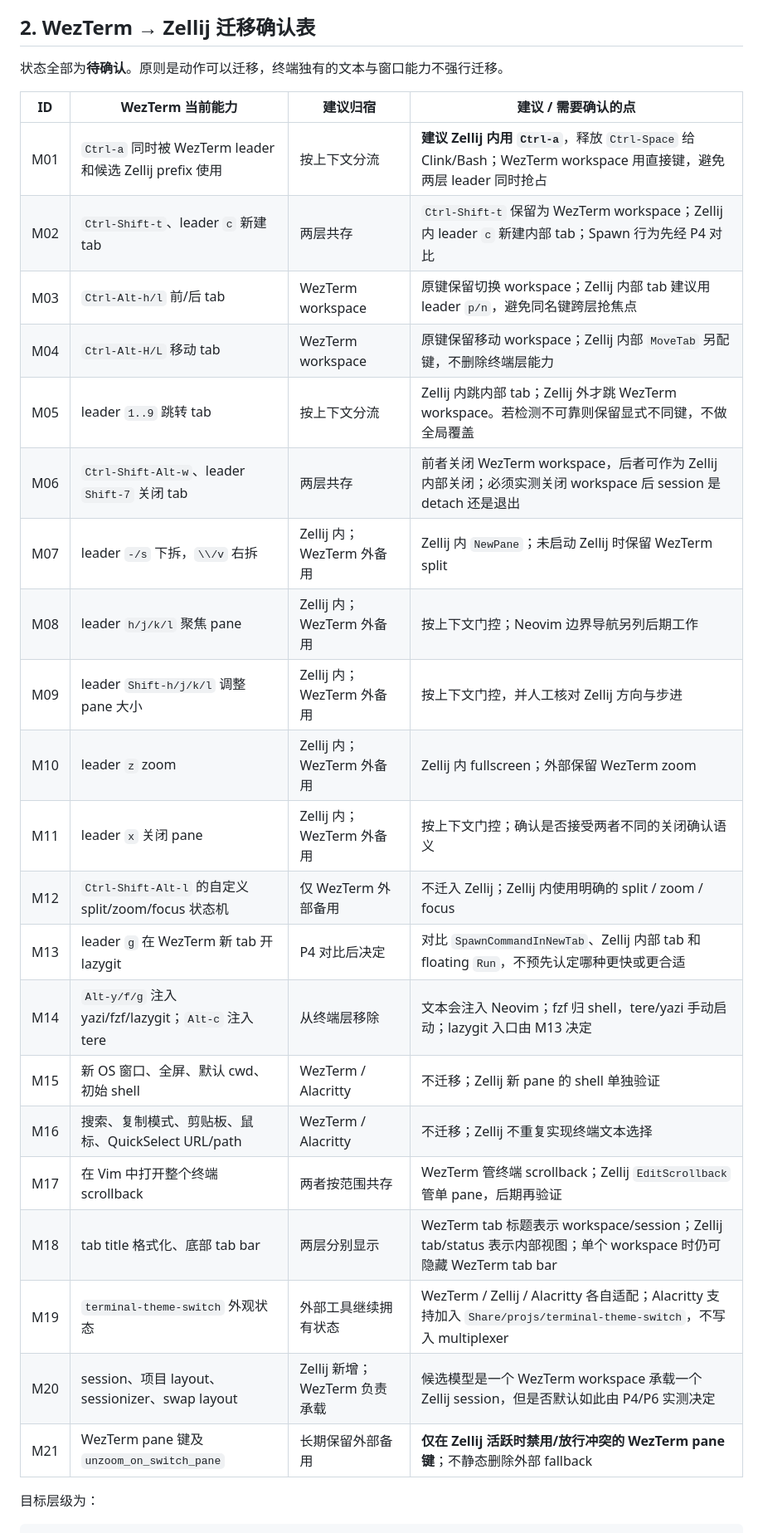
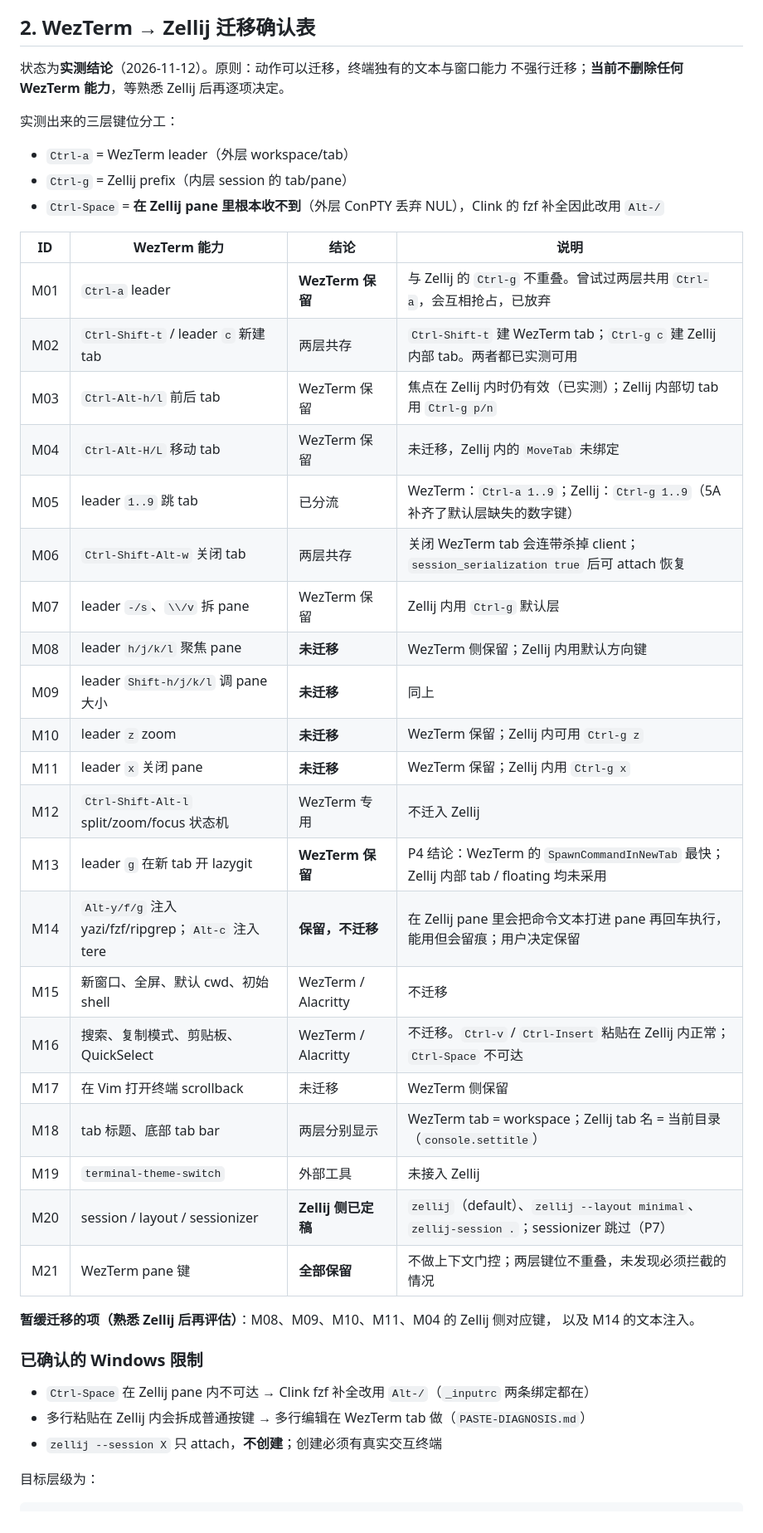
Before and after one commit to scillidan/dotfiles, a Markdown page: .config/zellij/README.md, the part around the change. Shown at 83% size. Rendered like a GitHub page.

Commit message:
docs(zellij): replace the migration table with measured conclusions

```diff
--- a/.config/zellij/README.md
+++ b/.config/zellij/README.md
@@ -28,31 +28,48 @@ Alacritty 没有 WezTerm workspace tab 这一层，只负责终端窗口并承
 
 ## 2. WezTerm → Zellij 迁移确认表
 
-状态全部为**待确认**。原则是动作可以迁移，终端独有的文本与窗口能力不强行迁移。
+状态为**实测结论**（2026-11-12）。原则：动作可以迁移，终端独有的文本与窗口能力
+不强行迁移；**当前不删除任何 WezTerm 能力**，等熟悉 Zellij 后再逐项决定。
 
-| ID | WezTerm 当前能力 | 建议归宿 | 建议 / 需要确认的点 |
+实测出来的三层键位分工：
+
+- `Ctrl-a` = WezTerm leader（外层 workspace/tab）
+- `Ctrl-g` = Zellij prefix（内层 session 的 tab/pane）
+- `Ctrl-Space` = **在 Zellij pane 里根本收不到**（外层 ConPTY 丢弃 NUL），Clink 的
+  fzf 补全因此改用 `Alt-/`
+
+| ID | WezTerm 能力 | 结论 | 说明 |
 |---|---|---|---|
-| M01 | `Ctrl-a` 同时被 WezTerm leader 和候选 Zellij prefix 使用 | 按上下文分流 | **建议 Zellij 内用 `Ctrl-a`**，释放 `Ctrl-Space` 给 Clink/Bash；WezTerm workspace 用直接键，避免两层 leader 同时抢占 |
-| M02 | `Ctrl-Shift-t`、leader `c` 新建 tab | 两层共存 | `Ctrl-Shift-t` 保留为 WezTerm workspace；Zellij 内 leader `c` 新建内部 tab；Spawn 行为先经 P4 对比 |
-| M03 | `Ctrl-Alt-h/l` 前/后 tab | WezTerm workspace | 原键保留切换 workspace；Zellij 内部 tab 建议用 leader `p/n`，避免同名键跨层抢焦点 |
-| M04 | `Ctrl-Alt-H/L` 移动 tab | WezTerm workspace | 原键保留移动 workspace；Zellij 内部 `MoveTab` 另配键，不删除终端层能力 |
-| M05 | leader `1..9` 跳转 tab | 按上下文分流 | Zellij 内跳内部 tab；Zellij 外才跳 WezTerm workspace。若检测不可靠则保留显式不同键，不做全局覆盖 |
-| M06 | `Ctrl-Shift-Alt-w`、leader `Shift-7` 关闭 tab | 两层共存 | 前者关闭 WezTerm workspace，后者可作为 Zellij 内部关闭；必须实测关闭 workspace 后 session 是 detach 还是退出 |
-| M07 | leader `-/s` 下拆，`\\/v` 右拆 | Zellij 内；WezTerm 外备用 | Zellij 内 `NewPane`；未启动 Zellij 时保留 WezTerm split |
-| M08 | leader `h/j/k/l` 聚焦 pane | Zellij 内；WezTerm 外备用 | 按上下文门控；Neovim 边界导航另列后期工作 |
-| M09 | leader `Shift-h/j/k/l` 调整 pane 大小 | Zellij 内；WezTerm 外备用 | 按上下文门控，并人工核对 Zellij 方向与步进 |
-| M10 | leader `z` zoom | Zellij 内；WezTerm 外备用 | Zellij 内 fullscreen；外部保留 WezTerm zoom |
-| M11 | leader `x` 关闭 pane | Zellij 内；WezTerm 外备用 | 按上下文门控；确认是否接受两者不同的关闭确认语义 |
-| M12 | `Ctrl-Shift-Alt-l` 的自定义 split/zoom/focus 状态机 | 仅 WezTerm 外部备用 | 不迁入 Zellij；Zellij 内使用明确的 split / zoom / focus |
-| M13 | leader `g` 在 WezTerm 新 tab 开 lazygit | P4 对比后决定 | 对比 `SpawnCommandInNewTab`、Zellij 内部 tab 和 floating `Run`，不预先认定哪种更快或更合适 |
-| M14 | `Alt-y/f/g` 注入 yazi/fzf/lazygit；`Alt-c` 注入 tere | 从终端层移除 | 文本会注入 Neovim；fzf 归 shell，tere/yazi 手动启动；lazygit 入口由 M13 决定 |
-| M15 | 新 OS 窗口、全屏、默认 cwd、初始 shell | WezTerm / Alacritty | 不迁移；Zellij 新 pane 的 shell 单独验证 |
-| M16 | 搜索、复制模式、剪贴板、鼠标、QuickSelect URL/path | WezTerm / Alacritty | 不迁移；Zellij 不重复实现终端文本选择 |
-| M17 | 在 Vim 中打开整个终端 scrollback | 两者按范围共存 | WezTerm 管终端 scrollback；Zellij `EditScrollback` 管单 pane，后期再验证 |
-| M18 | tab title 格式化、底部 tab bar | 两层分别显示 | WezTerm tab 标题表示 workspace/session；Zellij tab/status 表示内部视图；单个 workspace 时仍可隐藏 WezTerm tab bar |
-| M19 | `terminal-theme-switch` 外观状态 | 外部工具继续拥有状态 | WezTerm / Zellij / Alacritty 各自适配；Alacritty 支持加入 `Share/projs/terminal-theme-switch`，不写入 multiplexer |
-| M20 | session、项目 layout、sessionizer、swap layout | Zellij 新增；WezTerm 负责承载 | 候选模型是一个 WezTerm workspace 承载一个 Zellij session，但是否默认如此由 P4/P6 实测决定 |
-| M21 | WezTerm pane 键及 `unzoom_on_switch_pane` | 长期保留外部备用 | **仅在 Zellij 活跃时禁用/放行冲突的 WezTerm pane 键**；不静态删除外部 fallback |
+| M01 | `Ctrl-a` leader | **WezTerm 保留** | 与 Zellij 的 `Ctrl-g` 不重叠。曾试过两层共用 `Ctrl-a`，会互相抢占，已放弃 |
+| M02 | `Ctrl-Shift-t` / leader `c` 新建 tab | 两层共存 | `Ctrl-Shift-t` 建 WezTerm tab；`Ctrl-g c` 建 Zellij 内部 tab。两者都已实测可用 |
+| M03 | `Ctrl-Alt-h/l` 前后 tab | WezTerm 保留 | 焦点在 Zellij 内时仍有效（已实测）；Zellij 内部切 tab 用 `Ctrl-g p/n` |
+| M04 | `Ctrl-Alt-H/L` 移动 tab | WezTerm 保留 | 未迁移，Zellij 内的 `MoveTab` 未绑定 |
+| M05 | leader `1..9` 跳 tab | 已分流 | WezTerm：`Ctrl-a 1..9`；Zellij：`Ctrl-g 1..9`（5A 补齐了默认层缺失的数字键） |
+| M06 | `Ctrl-Shift-Alt-w` 关闭 tab | 两层共存 | 关闭 WezTerm tab 会连带杀掉 client；`session_serialization true` 后可 attach 恢复 |
+| M07 | leader `-/s`、`\\/v` 拆 pane | WezTerm 保留 | Zellij 内用 `Ctrl-g` 默认层 |
+| M08 | leader `h/j/k/l` 聚焦 pane | **未迁移** | WezTerm 侧保留；Zellij 内用默认方向键 |
+| M09 | leader `Shift-h/j/k/l` 调 pane 大小 | **未迁移** | 同上 |
+| M10 | leader `z` zoom | **未迁移** | WezTerm 保留；Zellij 内可用 `Ctrl-g z` |
+| M11 | leader `x` 关闭 pane | **未迁移** | WezTerm 保留；Zellij 内用 `Ctrl-g x` |
+| M12 | `Ctrl-Shift-Alt-l` split/zoom/focus 状态机 | WezTerm 专用 | 不迁入 Zellij |
+| M13 | leader `g` 在新 tab 开 lazygit | **WezTerm 保留** | P4 结论：WezTerm 的 `SpawnCommandInNewTab` 最快；Zellij 内部 tab / floating 均未采用 |
+| M14 | `Alt-y/f/g` 注入 yazi/fzf/ripgrep；`Alt-c` 注入 tere | **保留，不迁移** | 在 Zellij pane 里会把命令文本打进 pane 再回车执行，能用但会留痕；用户决定保留 |
+| M15 | 新窗口、全屏、默认 cwd、初始 shell | WezTerm / Alacritty | 不迁移 |
+| M16 | 搜索、复制模式、剪贴板、QuickSelect | WezTerm / Alacritty | 不迁移。`Ctrl-v` / `Ctrl-Insert` 粘贴在 Zellij 内正常；`Ctrl-Space` 不可达 |
+| M17 | 在 Vim 打开终端 scrollback | 未迁移 | WezTerm 侧保留 |
+| M18 | tab 标题、底部 tab bar | 两层分别显示 | WezTerm tab = workspace；Zellij tab 名 = 当前目录（`console.settitle`） |
+| M19 | `terminal-theme-switch` | 外部工具 | 未接入 Zellij |
+| M20 | session / layout / sessionizer | **Zellij 侧已定稿** | `zellij`（default）、`zellij --layout minimal`、`zellij-session .`；sessionizer 跳过（P7） |
+| M21 | WezTerm pane 键 | **全部保留** | 不做上下文门控；两层键位不重叠，未发现必须拦截的情况 |
+
+**暂缓迁移的项（熟悉 Zellij 后再评估）**：M08、M09、M10、M11、M04 的 Zellij 侧对应键，
+以及 M14 的文本注入。
+
+### 已确认的 Windows 限制
+
+- `Ctrl-Space` 在 Zellij pane 内不可达 → Clink fzf 补全改用 `Alt-/`（`_inputrc` 两条绑定都在）
+- 多行粘贴在 Zellij 内会拆成普通按键 → 多行编辑在 WezTerm tab 做（`PASTE-DIAGNOSIS.md`）
+- `zellij --session X` 只 attach，**不创建**；创建必须有真实交互终端
 
 目标层级为：
 
```
